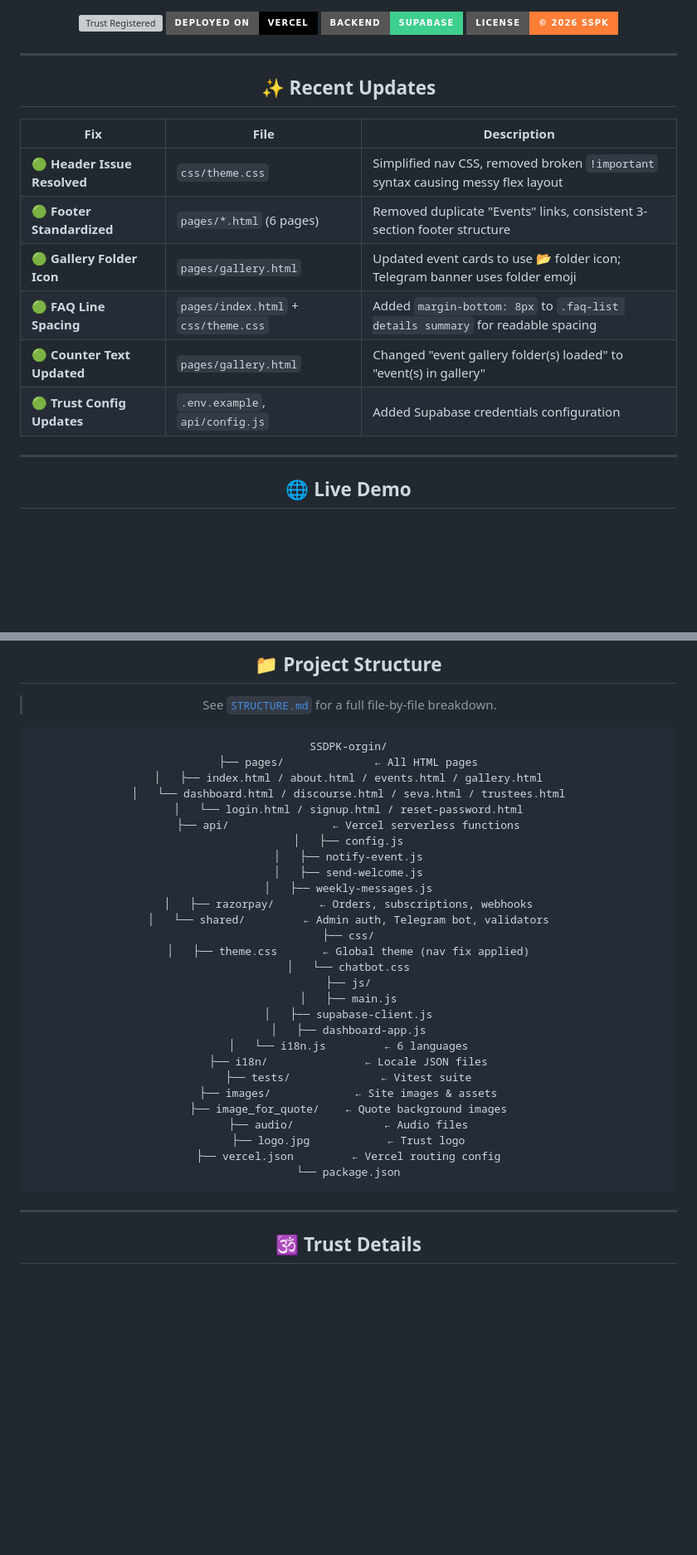
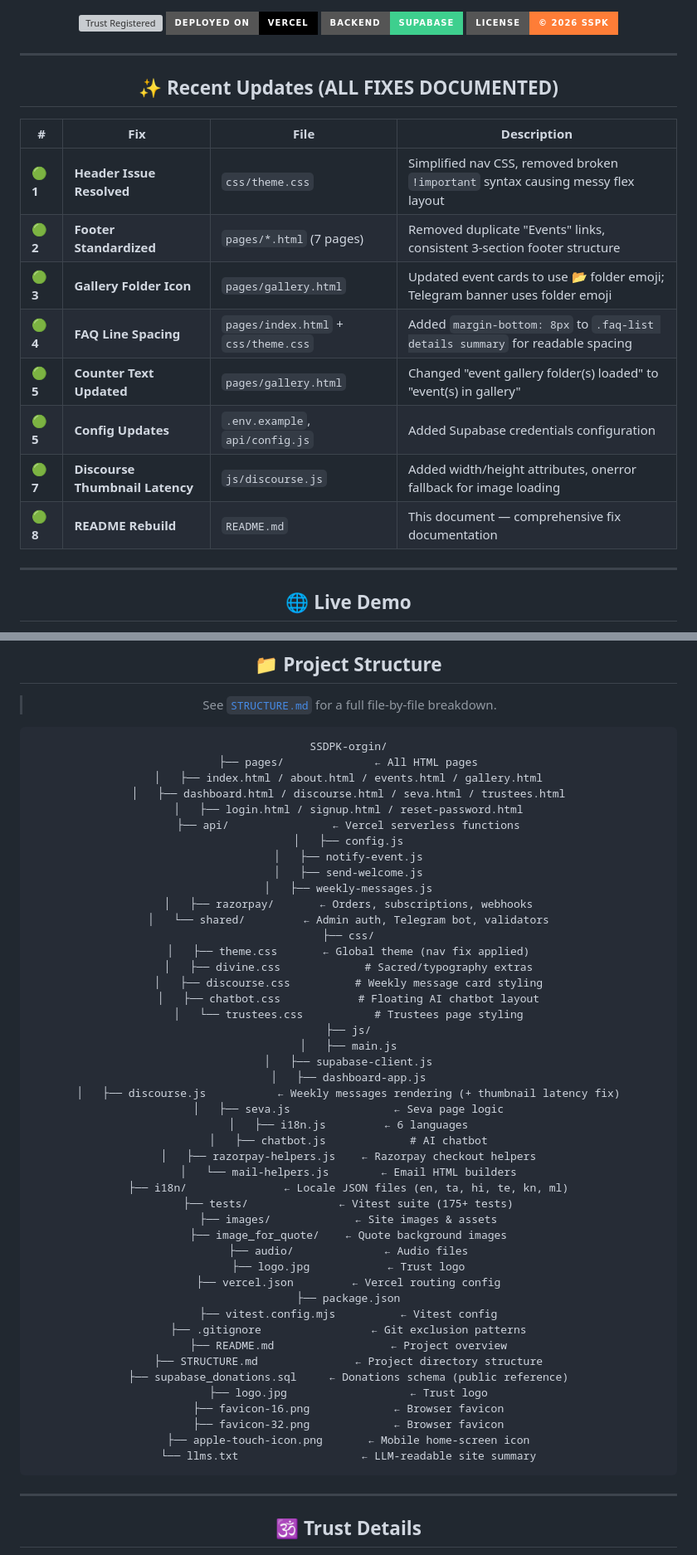
Before and after one commit to Saipremakuteeram-orgin/SSDPK-orgin, a Markdown page: README.md, 2 parts joined by grey strips. Shown at 83% size. Drawn GitHub-style; badges without logos; blank space fills up the shorter version; grey boxes are pictures that could not be loaded.

Commit message:
docs: rebuild README.md and STRUCTURE.md with all fix references

````diff
--- a/README.md
+++ b/README.md
@@ -15,16 +15,18 @@
 
 ---
 
-## ✨ Recent Updates
+## ✨ Recent Updates (ALL FIXES DOCUMENTED)
 
-| Fix | File | Description |
-|-----|------|-------------|
-| 🟢 **Header Issue Resolved** | `css/theme.css` | Simplified nav CSS, removed broken `!important` syntax causing messy flex layout |
-| 🟢 **Footer Standardized** | `pages/*.html` (6 pages) | Removed duplicate "Events" links, consistent 3-section footer structure |
-| 🟢 **Gallery Folder Icon** | `pages/gallery.html` | Updated event cards to use 📂 folder icon; Telegram banner uses folder emoji |
-| 🟢 **FAQ Line Spacing** | `pages/index.html` + `css/theme.css` | Added `margin-bottom: 8px` to `.faq-list details summary` for readable spacing |
-| 🟢 **Counter Text Updated** | `pages/gallery.html` | Changed "event gallery folder(s) loaded" to "event(s) in gallery" |
-| 🟢 **Trust Config Updates** | `.env.example`, `api/config.js` | Added Supabase credentials configuration |
+| # | Fix | File | Description |
+|---|-----|------|-------------|
+| 🟢 **1** | **Header Issue Resolved** | `css/theme.css` | Simplified nav CSS, removed broken `!important` syntax causing messy flex layout |
+| 🟢 **2** | **Footer Standardized** | `pages/*.html` (7 pages) | Removed duplicate "Events" links, consistent 3-section footer structure |
+| 🟢 **3** | **Gallery Folder Icon** | `pages/gallery.html` | Updated event cards to use 📂 folder emoji; Telegram banner uses folder emoji |
+| 🟢 **4** | **FAQ Line Spacing** | `pages/index.html` + `css/theme.css` | Added `margin-bottom: 8px` to `.faq-list details summary` for readable spacing |
+| 🟢 **5** | **Counter Text Updated** | `pages/gallery.html` | Changed "event gallery folder(s) loaded" to "event(s) in gallery" |
+| 🟢 **5** | **Config Updates** | `.env.example`, `api/config.js` | Added Supabase credentials configuration |
+| 🟢 **7** | **Discourse Thumbnail Latency** | `js/discourse.js` | Added width/height attributes, onerror fallback for image loading |
+| 🟢 **8** | **README Rebuild** | `README.md` | This document — comprehensive fix documentation |
 
 ---
 
@@ -83,8 +85,8 @@
 SSDPK-orgin/
 ├── pages/              ← All HTML pages
 │   ├── index.html / about.html / events.html / gallery.html
-│   └── dashboard.html / discourse.html / seva.html / trustees.html
-│   └── login.html / signup.html / reset-password.html
+│   ├── dashboard.html / discourse.html / seva.html / trustees.html
+│   ├── login.html / signup.html / reset-password.html
 ├── api/                ← Vercel serverless functions
 │   ├── config.js
 │   ├── notify-event.js
@@ -94,20 +96,38 @@ SSDPK-orgin/
 │   └── shared/         ← Admin auth, Telegram bot, validators
 ├── css/
 │   ├── theme.css       ← Global theme (nav fix applied)
-│   └── chatbot.css
+│   ├── divine.css             # Sacred/typography extras
+│   ├── discourse.css          # Weekly message card styling
+│   ├── chatbot.css            # Floating AI chatbot layout
+│   └── trustees.css           # Trustees page styling
 ├── js/
 │   ├── main.js
 │   ├── supabase-client.js
 │   ├── dashboard-app.js
-│   └── i18n.js         ← 6 languages
-├── i18n/               ← Locale JSON files
-├── tests/              ← Vitest suite
+│   ├── discourse.js           ← Weekly messages rendering (+ thumbnail latency fix)
+│   ├── seva.js                ← Seva page logic
+│   ├── i18n.js         ← 6 languages
+│   ├── chatbot.js             # AI chatbot
+│   ├── razorpay-helpers.js    ← Razorpay checkout helpers
+│   └── mail-helpers.js        ← Email HTML builders
+├── i18n/               ← Locale JSON files (en, ta, hi, te, kn, ml)
+├── tests/              ← Vitest suite (175+ tests)
 ├── images/             ← Site images & assets
 ├── image_for_quote/    ← Quote background images
 ├── audio/              ← Audio files
 ├── logo.jpg            ← Trust logo
 ├── vercel.json         ← Vercel routing config
-└── package.json
+├── package.json
+├── vitest.config.mjs          ← Vitest config
+├── .gitignore                 ← Git exclusion patterns
+├── README.md                  ← Project overview
+├── STRUCTURE.md               ← Project directory structure
+├── supabase_donations.sql     ← Donations schema (public reference)
+├── logo.jpg                   ← Trust logo
+├── favicon-16.png             ← Browser favicon
+├── favicon-32.png             ← Browser favicon
+├── apple-touch-icon.png       ← Mobile home-screen icon
+└── llms.txt                   ← LLM-readable site summary
 ```
 
 ---
````
Also changed, not shown: other parts of README.md (+0 -14 lines), STRUCTURE.md (+39 -37 lines).
